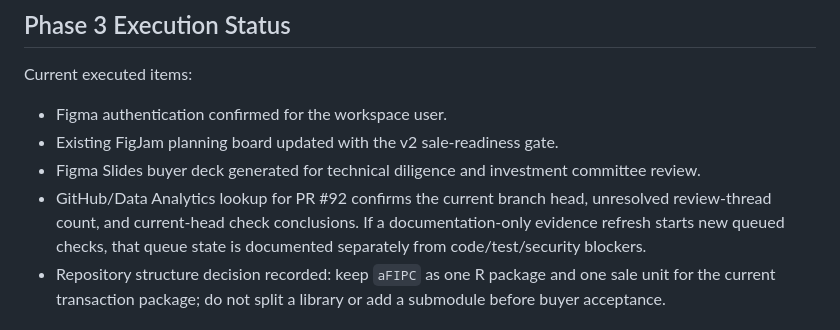
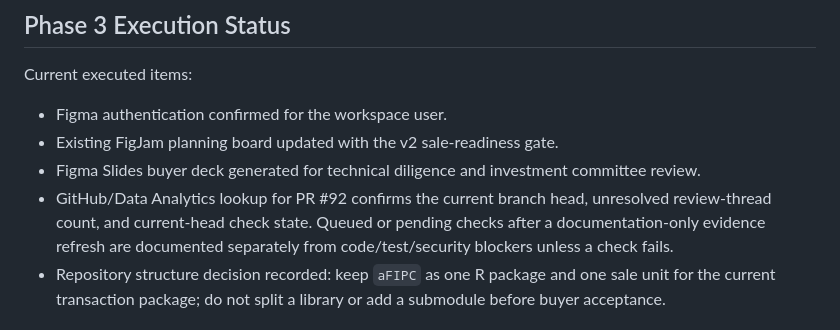
Before and after one commit to ContextualWisdomLab/aFIPC, a Markdown page: docs/commercial/2026-07-02-plugin-sale-readiness-plan.md, the part around the change. Rendered like a GitHub page.

```diff
--- a/docs/commercial/2026-07-02-plugin-sale-readiness-plan.md
+++ b/docs/commercial/2026-07-02-plugin-sale-readiness-plan.md
@@ -32,9 +32,9 @@ Current executed items:
 - Figma Slides buyer deck generated for technical diligence and investment
   committee review.
 - GitHub/Data Analytics lookup for PR #92 confirms the current branch head,
-  unresolved review-thread count, and current-head check conclusions. If a
-  documentation-only evidence refresh starts new queued checks, that queue state
-  is documented separately from code/test/security blockers.
+  unresolved review-thread count, and current-head check state. Queued or
+  pending checks after a documentation-only evidence refresh are documented
+  separately from code/test/security blockers unless a check fails.
 - Repository structure decision recorded: keep `aFIPC` as one R package and one
   sale unit for the current transaction package; do not split a library or add a
   submodule before buyer acceptance.
```
Also changed, not shown: docs/commercial/2026-07-02-sale-room-index.md (+3 -3 lines), docs/validation/2026-07-02-sale-readiness-evidence.md (+4 -4 lines).
